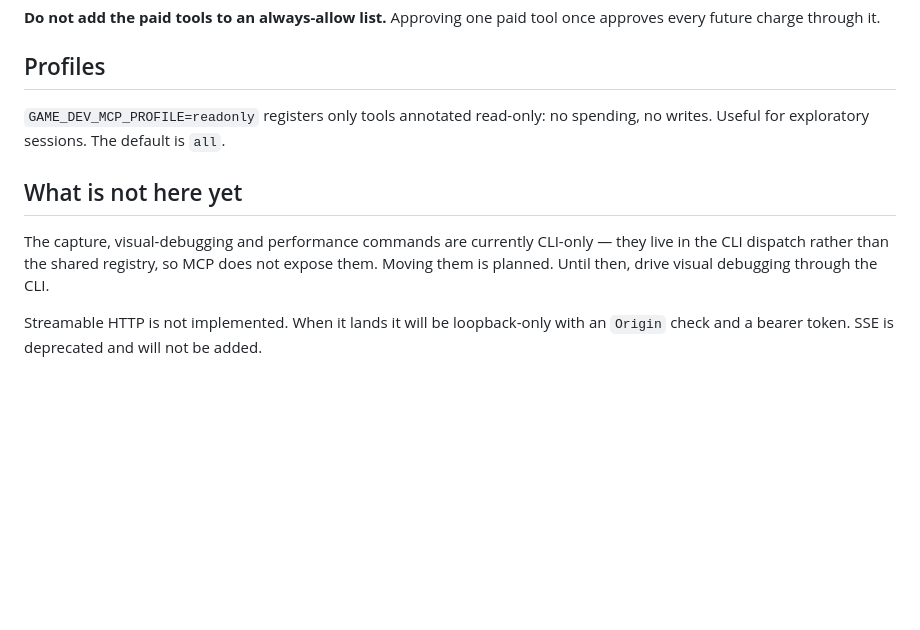
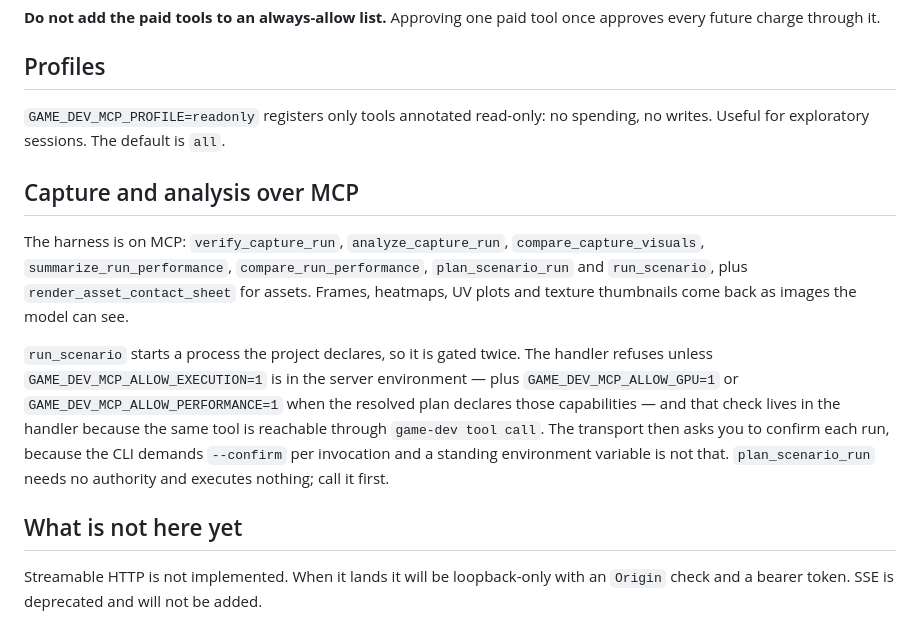
Before and after one commit to theisegoria/game-asset-mcp, a Markdown page: docs/mcp.md, the part around the change. Drawn GitHub-style; blank space fills up the shorter version.

```diff
--- a/docs/mcp.md
+++ b/docs/mcp.md
@@ -74,12 +74,25 @@ once approves every future charge through it.
 `GAME_DEV_MCP_PROFILE=readonly` registers only tools annotated read-only: no
 spending, no writes. Useful for exploratory sessions. The default is `all`.
 
+## Capture and analysis over MCP
+
+The harness is on MCP: `verify_capture_run`, `analyze_capture_run`,
+`compare_capture_visuals`, `summarize_run_performance`,
+`compare_run_performance`, `plan_scenario_run` and `run_scenario`, plus
+`render_asset_contact_sheet` for assets. Frames, heatmaps, UV plots and
+texture thumbnails come back as images the model can see.
+
+`run_scenario` starts a process the project declares, so it is gated twice.
+The handler refuses unless `GAME_DEV_MCP_ALLOW_EXECUTION=1` is in the server
+environment — plus `GAME_DEV_MCP_ALLOW_GPU=1` or
+`GAME_DEV_MCP_ALLOW_PERFORMANCE=1` when the resolved plan declares those
+capabilities — and that check lives in the handler because the same tool is
+reachable through `game-dev tool call`. The transport then asks you to confirm
+each run, because the CLI demands `--confirm` per invocation and a standing
+environment variable is not that. `plan_scenario_run` needs no authority and
+executes nothing; call it first.
+
 ## What is not here yet
-
-The capture, visual-debugging and performance commands are currently CLI-only —
-they live in the CLI dispatch rather than the shared registry, so MCP does not
-expose them. Moving them is planned. Until then, drive visual debugging through
-the CLI.
 
 Streamable HTTP is not implemented. When it lands it will be loopback-only with
 an `Origin` check and a bearer token. SSE is deprecated and will not be added.
```
Also changed, not shown: README.md (+4 -0 lines), docs/quickstart.md (added, +141 -0 lines).
